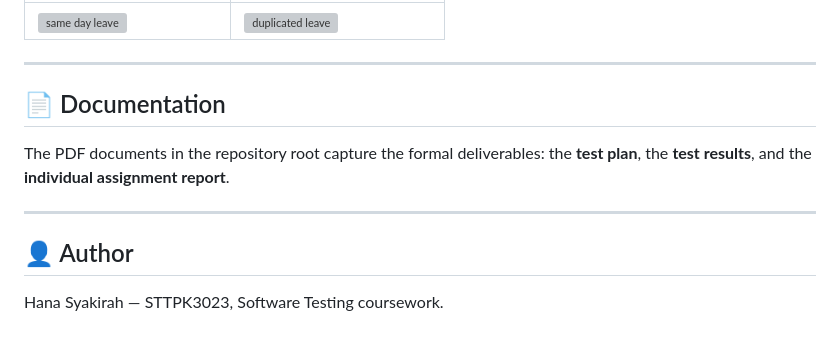
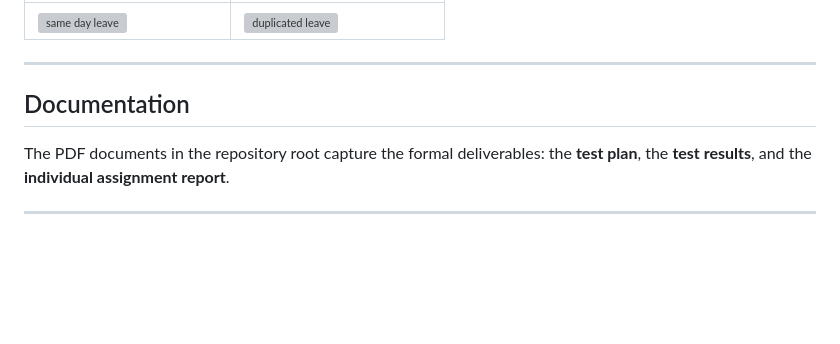
Before and after one commit to hanasakura7/STTPK3023_PLAYWRIGHT, a Markdown page: README.md, the part around one of its changes. Rendered like a GitHub page; blank space fills up the shorter version; grey boxes are pictures that could not be loaded.

Commit message:
Update README for clarity and formatting

```diff
--- a/README.md
+++ b/README.md
@@ -155,12 +157,8 @@ npx playwright show-report
 
 ---
 
-## 📄 Documentation
+## Documentation
 
 The PDF documents in the repository root capture the formal deliverables: the **test plan**, the **test results**, and the **individual assignment report**.
 
 ---
-
-## 👤 Author
-
-Hana Syakirah — STTPK3023, Software Testing coursework.
```
Also changed, not shown: other parts of README.md (+13 -11 lines).
